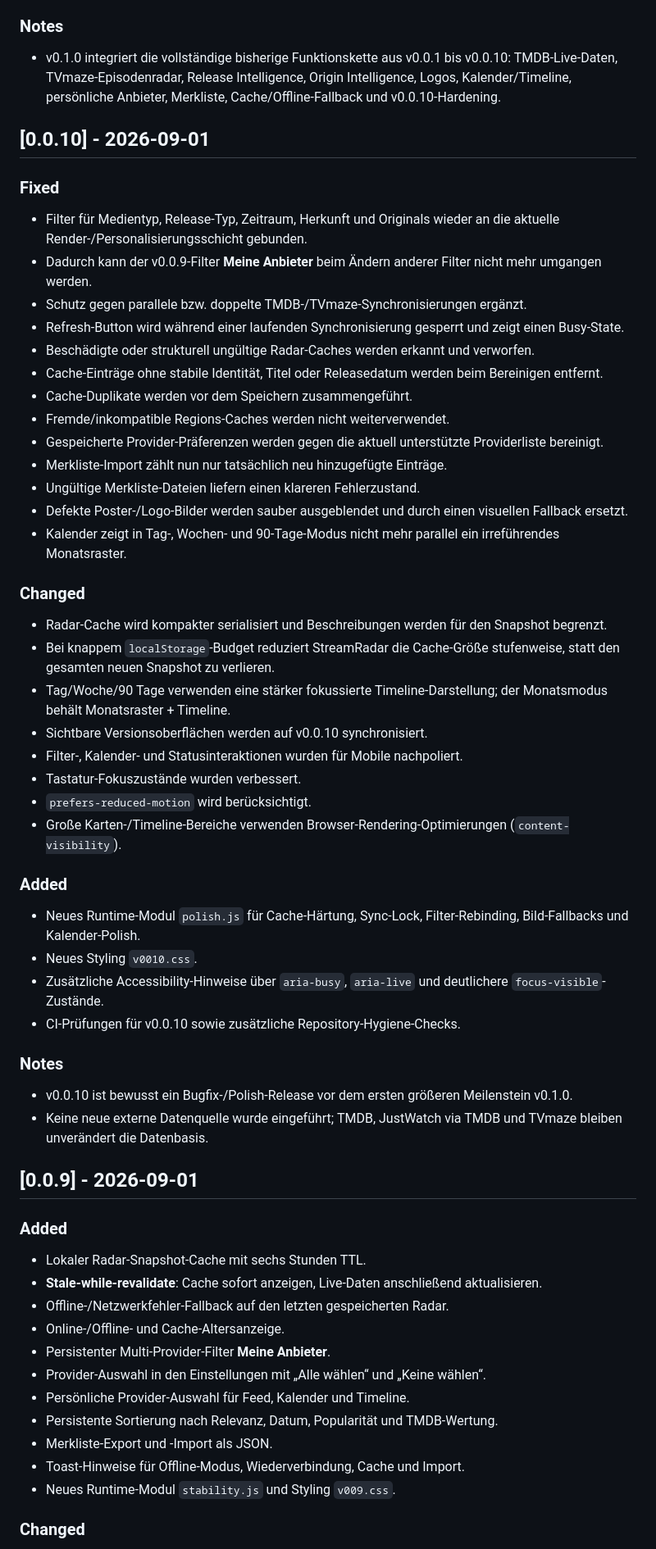
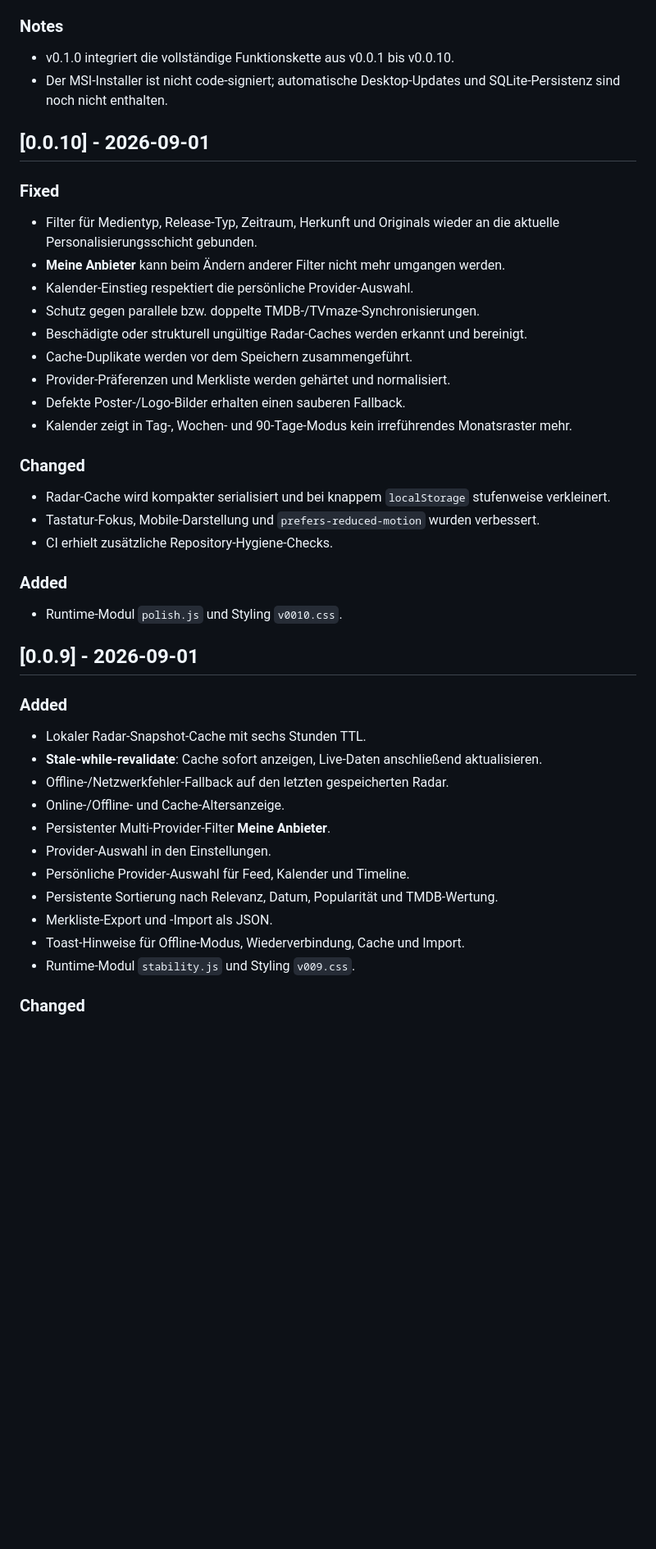
Before and after one commit to Homiiboy/StreamRadar, a Markdown page: CHANGELOG.md, the part around one of its changes. Shown at 82% size. Drawn GitHub-style; blank space fills up the shorter version.

```diff
--- a/CHANGELOG.md
+++ b/CHANGELOG.md
@@ -36,43 +54,28 @@ Alle relevanten Änderungen an StreamRadar werden hier ab der ersten Version nac
 
 ### Notes
-- v0.1.0 integriert die vollständige bisherige Funktionskette aus v0.0.1 bis v0.0.10: TMDB-Live-Daten, TVmaze-Episodenradar, Release Intelligence, Origin Intelligence, Logos, Kalender/Timeline, persönliche Anbieter, Merkliste, Cache/Offline-Fallback und v0.0.10-Hardening.
+- v0.1.0 integriert die vollständige Funktionskette aus v0.0.1 bis v0.0.10.
+- Der MSI-Installer ist nicht code-signiert; automatische Desktop-Updates und SQLite-Persistenz sind noch nicht enthalten.
 
 ## [0.0.10] - 2026-09-01
 
 ### Fixed
-- Filter für Medientyp, Release-Typ, Zeitraum, Herkunft und Originals wieder an die aktuelle Render-/Personalisierungsschicht gebunden.
-- Dadurch kann der v0.0.9-Filter **Meine Anbieter** beim Ändern anderer Filter nicht mehr umgangen werden.
-- Schutz gegen parallele bzw. doppelte TMDB-/TVmaze-Synchronisierungen ergänzt.
-- Refresh-Button wird während einer laufenden Synchronisierung gesperrt und zeigt einen Busy-State.
-- Beschädigte oder strukturell ungültige Radar-Caches werden erkannt und verworfen.
-- Cache-Einträge ohne stabile Identität, Titel oder Releasedatum werden beim Bereinigen entfernt.
+- Filter für Medientyp, Release-Typ, Zeitraum, Herkunft und Originals wieder an die aktuelle Personalisierungsschicht gebunden.
+- **Meine Anbieter** kann beim Ändern anderer Filter nicht mehr umgangen werden.
+- Kalender-Einstieg respektiert die persönliche Provider-Auswahl.
+- Schutz gegen parallele bzw. doppelte TMDB-/TVmaze-Synchronisierungen.
+- Beschädigte oder strukturell ungültige Radar-Caches werden erkannt und bereinigt.
 - Cache-Duplikate werden vor dem Speichern zusammengeführt.
-- Fremde/inkompatible Regions-Caches werden nicht weiterverwendet.
-- Gespeicherte Provider-Präferenzen werden gegen die aktuell unterstützte Providerliste bereinigt.
-- Merkliste-Import zählt nun nur tatsächlich neu hinzugefügte Einträge.
-- Ungültige Merkliste-Dateien liefern einen klareren Fehlerzustand.
-- Defekte Poster-/Logo-Bilder werden sauber ausgeblendet und durch einen visuellen Fallback ersetzt.
-- Kalender zeigt in Tag-, Wochen- und 90-Tage-Modus nicht mehr parallel ein irreführendes Monatsraster.
+- Provider-Präferenzen und Merkliste werden gehärtet und normalisiert.
+- Defekte Poster-/Logo-Bilder erhalten einen sauberen Fallback.
+- Kalender zeigt in Tag-, Wochen- und 90-Tage-Modus kein irreführendes Monatsraster mehr.
 
 ### Changed
-- Radar-Cache wird kompakter serialisiert und Beschreibungen werden für den Snapshot begrenzt.
-- Bei knappem `localStorage`-Budget reduziert StreamRadar die Cache-Größe stufenweise, statt den gesamten neuen Snapshot zu verlieren.
-- Tag/Woche/90 Tage verwenden eine stärker fokussierte Timeline-Darstellung; der Monatsmodus behält Monatsraster + Timeline.
-- Sichtbare Versionsoberflächen werden auf v0.0.10 synchronisiert.
-- Filter-, Kalender- und Statusinteraktionen wurden für Mobile nachpoliert.
-- Tastatur-Fokuszustände wurden verbessert.
-- `prefers-reduced-motion` wird berücksichtigt.
-- Große Karten-/Timeline-Bereiche verwenden Browser-Rendering-Optimierungen (`content-visibility`).
+- Radar-Cache wird kompakter serialisiert und bei knappem `localStorage` stufenweise verkleinert.
+- Tastatur-Fokus, Mobile-Darstellung und `prefers-reduced-motion` wurden verbessert.
+- CI erhielt zusätzliche Repository-Hygiene-Checks.
 
 ### Added
-- Neues Runtime-Modul `polish.js` für Cache-Härtung, Sync-Lock, Filter-Rebinding, Bild-Fallbacks und Kalender-Polish.
-- Neues Styling `v0010.css`.
-- Zusätzliche Accessibility-Hinweise über `aria-busy`, `aria-live` und deutlichere `focus-visible`-Zustände.
-- CI-Prüfungen für v0.0.10 sowie zusätzliche Repository-Hygiene-Checks.
-
-### Notes
-- v0.0.10 ist bewusst ein Bugfix-/Polish-Release vor dem ersten größeren Meilenstein v0.1.0.
-- Keine neue externe Datenquelle wurde eingeführt; TMDB, JustWatch via TMDB und TVmaze bleiben unverändert die Datenbasis.
+- Runtime-Modul `polish.js` und Styling `v0010.css`.
 
 ## [0.0.9] - 2026-09-01
 
@@ -82,12 +85,12 @@ Alle relevanten Änderungen an StreamRadar werden hier ab der ersten Version nac
 - Offline-/Netzwerkfehler-Fallback auf den letzten gespeicherten Radar.
 - Online-/Offline- und Cache-Altersanzeige.
 - Persistenter Multi-Provider-Filter **Meine Anbieter**.
-- Provider-Auswahl in den Einstellungen mit „Alle wählen“ und „Keine wählen“.
+- Provider-Auswahl in den Einstellungen.
 - Persönliche Provider-Auswahl für Feed, Kalender und Timeline.
 - Persistente Sortierung nach Relevanz, Datum, Popularität und TMDB-Wertung.
 - Merkliste-Export und -Import als JSON.
 - Toast-Hinweise für Offline-Modus, Wiederverbindung, Cache und Import.
-- Neues Runtime-Modul `stability.js` und Styling `v009.css`.
+- Runtime-Modul `stability.js` und Styling `v009.css`.
 
 ### Changed
 - Suche wird leicht verzögert neu gerendert.
```
Also changed, not shown: other parts of CHANGELOG.md (+58 -95 lines).
